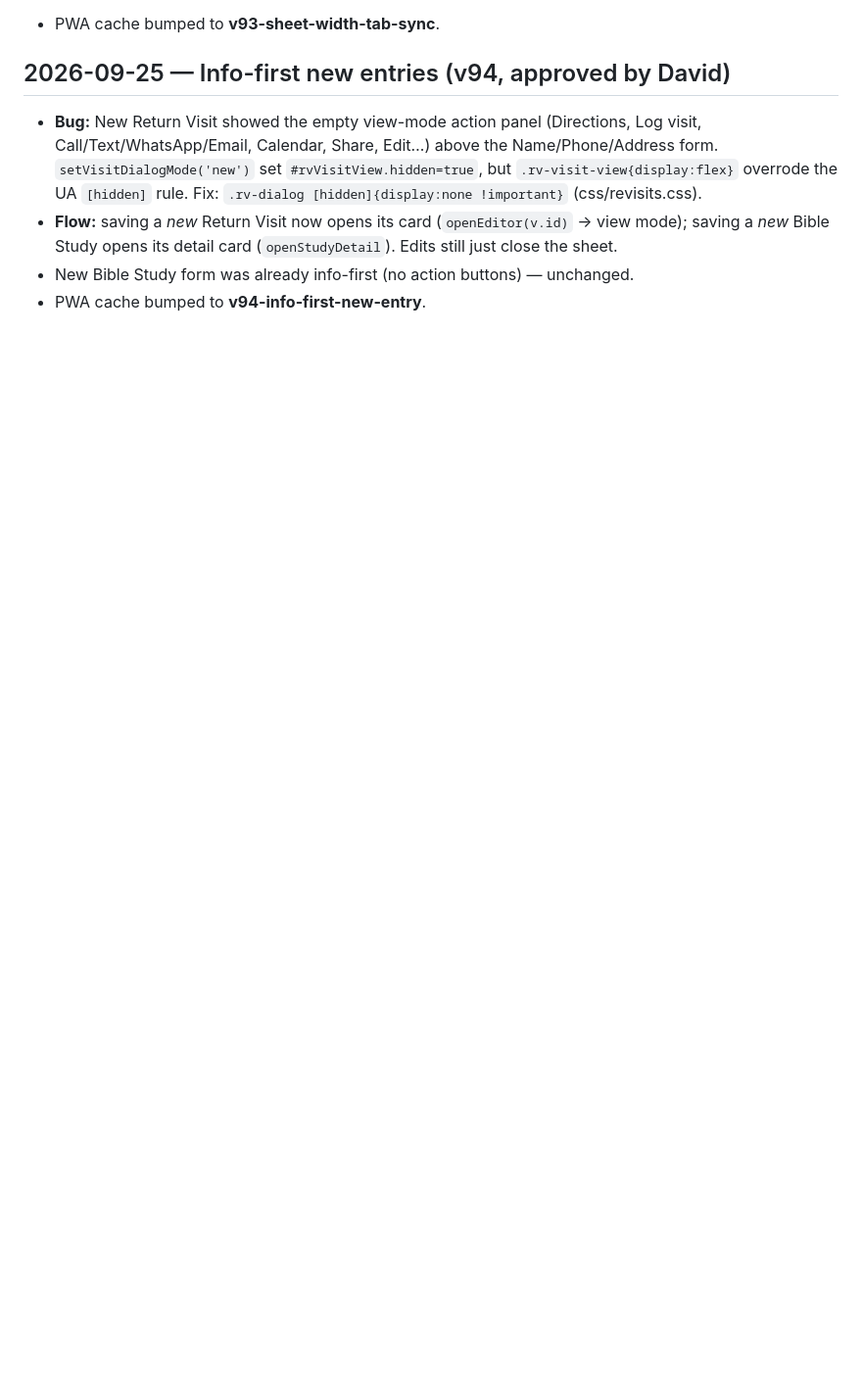
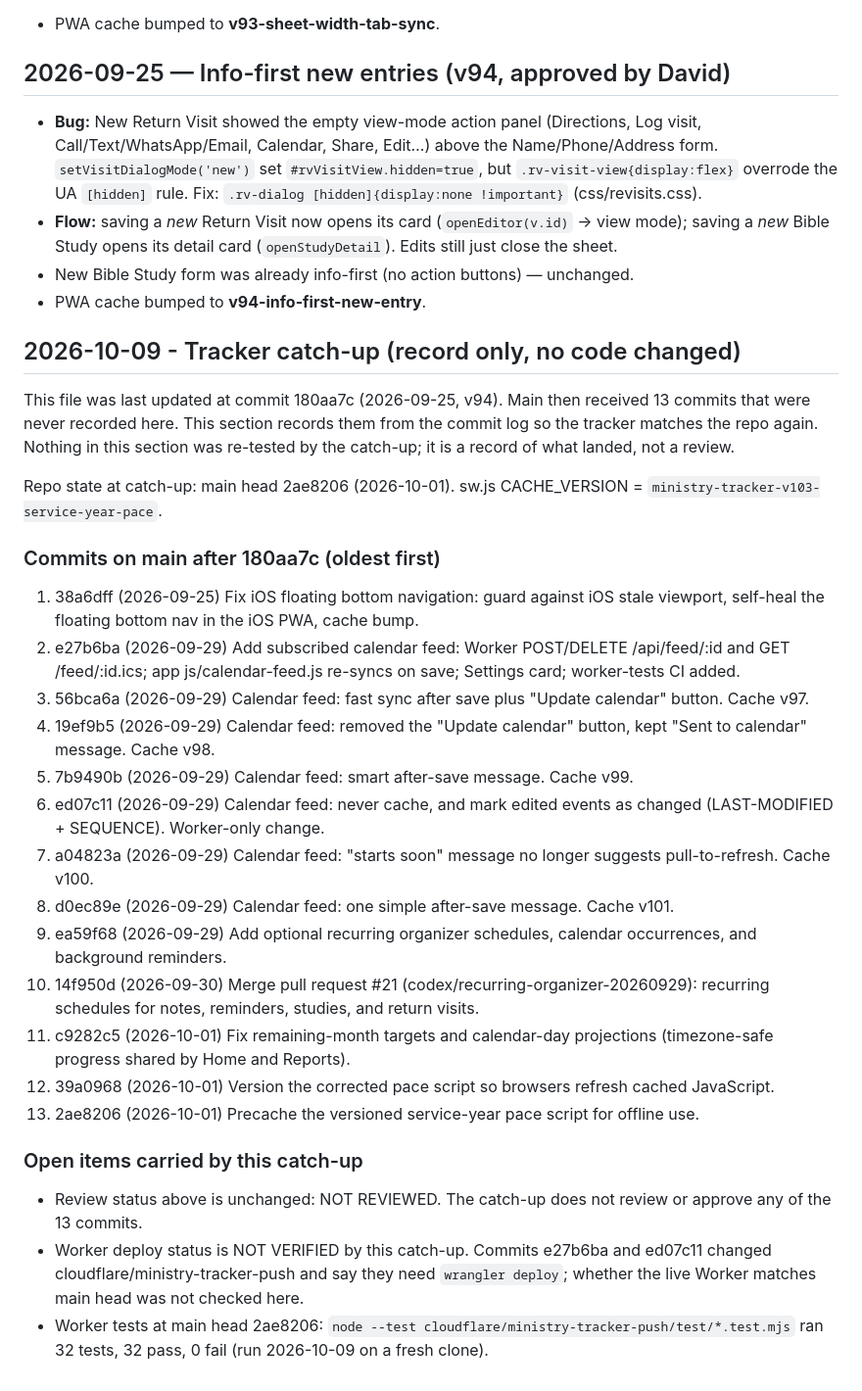
Before and after one commit to davidfontenelle80-cloud/ministry-tracker-, a Markdown page: .ai/ACTIVE_TASK.md, the part around the change. Shown at 98% size. Drawn GitHub-style; blank space fills up the shorter version.

Commit message:
docs(tracker): catch up ACTIVE_TASK.md with 13 commits since 180aa7c
Record-only. No code changed. Lists commits 38a6dff..2ae8206, current
CACHE_VERSION v103, and open items (review status unchanged, Worker
deploy status not verified).

Co-Authored-By: Claude Opus 5.5 <noreply@anthropic.com>
Claude-Session: https://claude.ai/code/session_01Gna6i7w9RisHriFATtumQ1

```diff
--- a/.ai/ACTIVE_TASK.md
+++ b/.ai/ACTIVE_TASK.md
@@ -238,3 +238,28 @@ Sweep of the 11 organizer/Return Visit commits found and fixed:
 - **Flow:** saving a *new* Return Visit now opens its card (`openEditor(v.id)` → view mode); saving a *new* Bible Study opens its detail card (`openStudyDetail`). Edits still just close the sheet.
 - New Bible Study form was already info-first (no action buttons) — unchanged.
 - PWA cache bumped to **v94-info-first-new-entry**.
+
+## 2026-10-09 - Tracker catch-up (record only, no code changed)
+This file was last updated at commit 180aa7c (2026-09-25, v94). Main then received 13 commits that were never recorded here. This section records them from the commit log so the tracker matches the repo again. Nothing in this section was re-tested by the catch-up; it is a record of what landed, not a review.
+
+Repo state at catch-up: main head 2ae8206 (2026-10-01). sw.js CACHE_VERSION = `ministry-tracker-v103-service-year-pace`.
+
+### Commits on main after 180aa7c (oldest first)
+1. 38a6dff (2026-09-25) Fix iOS floating bottom navigation: guard against iOS stale viewport, self-heal the floating bottom nav in the iOS PWA, cache bump.
+2. e27b6ba (2026-09-29) Add subscribed calendar feed: Worker POST/DELETE /api/feed/:id and GET /feed/:id.ics; app js/calendar-feed.js re-syncs on save; Settings card; worker-tests CI added.
+3. 56bca6a (2026-09-29) Calendar feed: fast sync after save plus "Update calendar" button. Cache v97.
+4. 19ef9b5 (2026-09-29) Calendar feed: removed the "Update calendar" button, kept "Sent to calendar" message. Cache v98.
+5. 7b9490b (2026-09-29) Calendar feed: smart after-save message. Cache v99.
+6. ed07c11 (2026-09-29) Calendar feed: never cache, and mark edited events as changed (LAST-MODIFIED + SEQUENCE). Worker-only change.
+7. a04823a (2026-09-29) Calendar feed: "starts soon" message no longer suggests pull-to-refresh. Cache v100.
+8. d0ec89e (2026-09-29) Calendar feed: one simple after-save message. Cache v101.
+9. ea59f68 (2026-09-29) Add optional recurring organizer schedules, calendar occurrences, and background reminders.
+10. 14f950d (2026-09-30) Merge pull request #21 (codex/recurring-organizer-20260929): recurring schedules for notes, reminders, studies, and return visits.
+11. c9282c5 (2026-10-01) Fix remaining-month targets and calendar-day projections (timezone-safe progress shared by Home and Reports).
+12. 39a0968 (2026-10-01) Version the corrected pace script so browsers refresh cached JavaScript.
+13. 2ae8206 (2026-10-01) Precache the versioned service-year pace script for offline use.
+
+### Open items carried by this catch-up
+- Review status above is unchanged: NOT REVIEWED. The catch-up does not review or approve any of the 13 commits.
+- Worker deploy status is NOT VERIFIED by this catch-up. Commits e27b6ba and ed07c11 changed cloudflare/ministry-tracker-push and say they need `wrangler deploy`; whether the live Worker matches main head was not checked here.
+- Worker tests at main head 2ae8206: `node --test cloudflare/ministry-tracker-push/test/*.test.mjs` ran 32 tests, 32 pass, 0 fail (run 2026-10-09 on a fresh clone).
```
